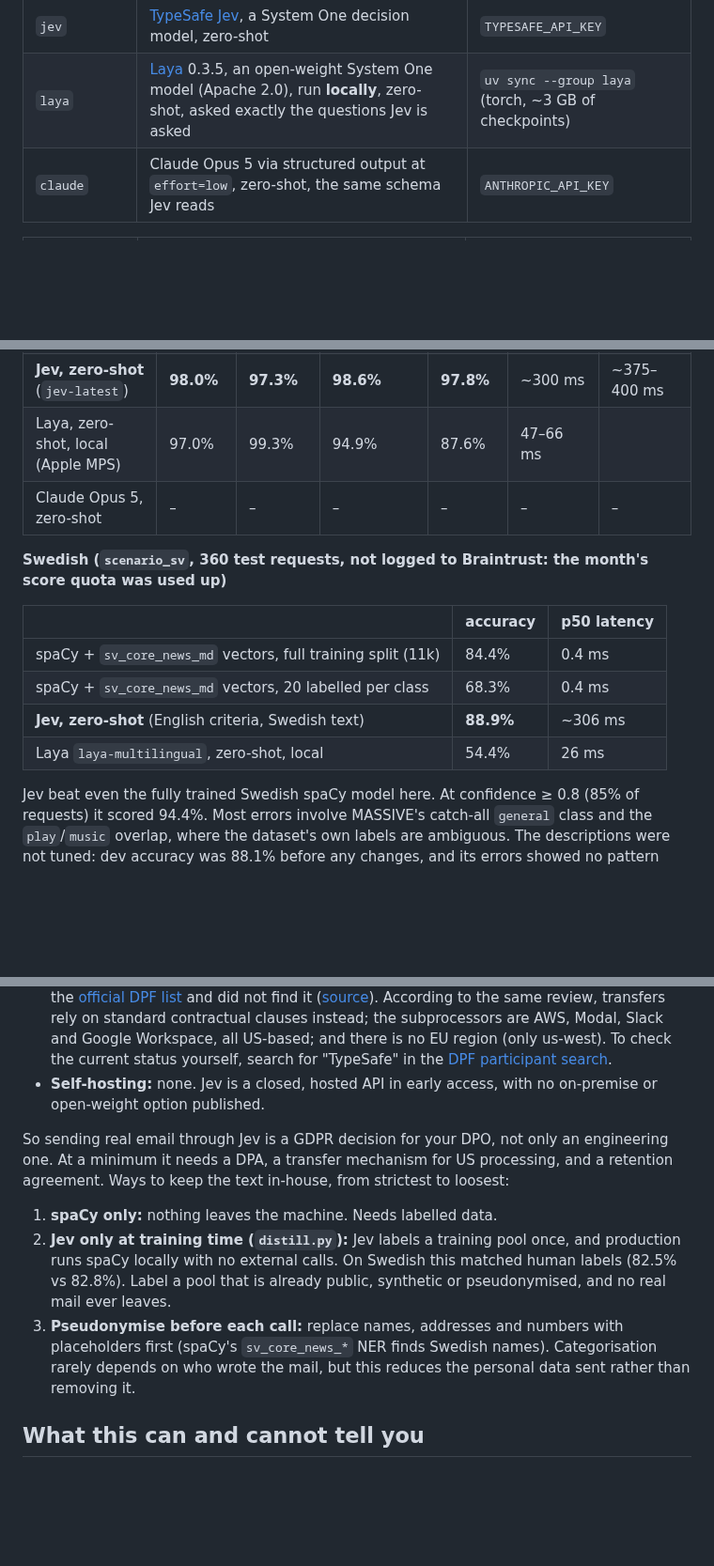
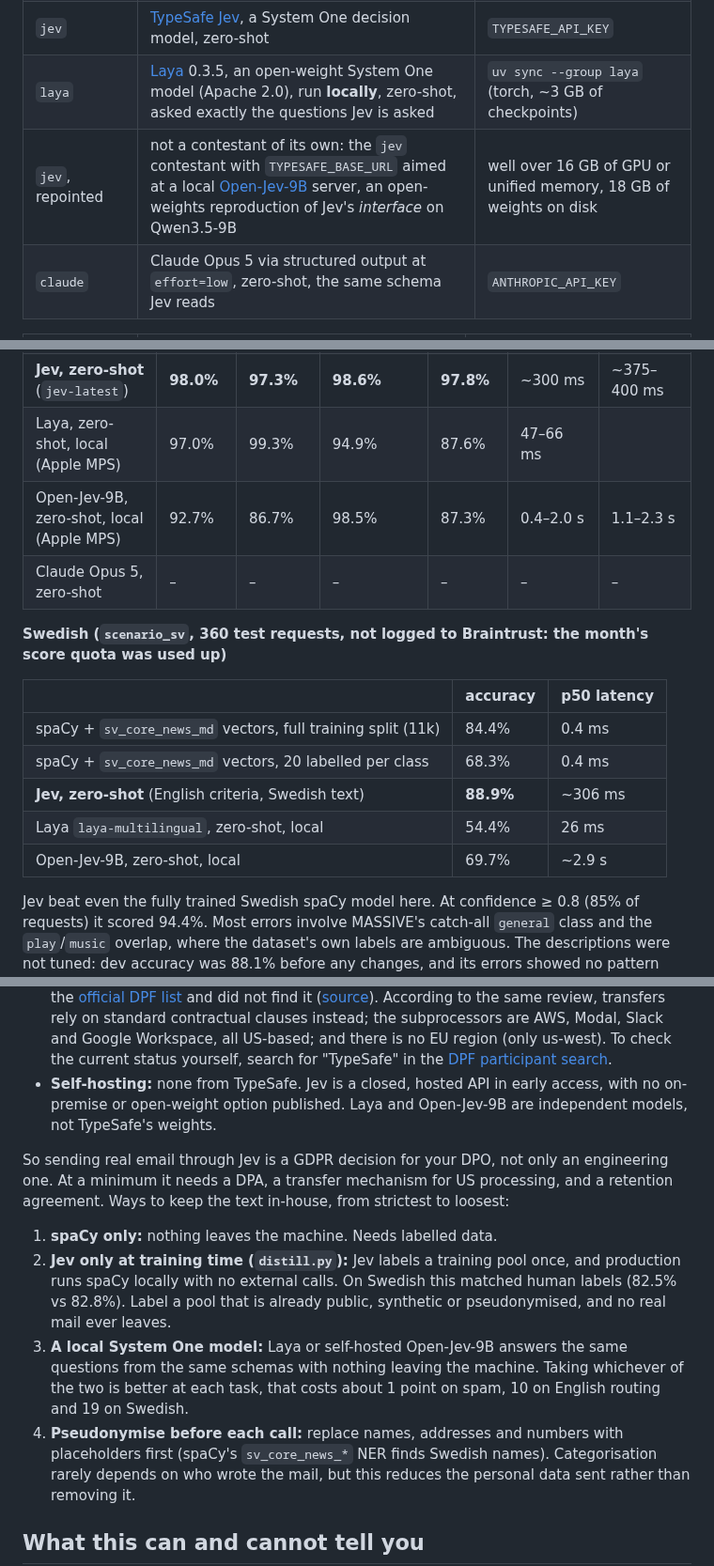
Before and after one commit to oluies/jev-vs-spacy, a Markdown page: README.md, 3 parts joined by grey strips. Shown at 94% size. Rendered like a GitHub page; blank space fills up the shorter version.

```diff
--- a/README.md
+++ b/README.md
@@ -9,6 +9,7 @@ two email tasks, the same test rows and the same deterministic scorers:
 | `spacy-20shot` | the same pipeline trained on only 20 labelled examples per class | nothing |
 | `jev` | [TypeSafe Jev](https://pydantic.dev/docs/ai/models/typesafe/), a System One decision model, zero-shot | `TYPESAFE_API_KEY` |
 | `laya` | [Laya](https://github.com/NandhaKishorM/laya) 0.3.5, an open-weight System One model (Apache 2.0), run **locally**, zero-shot, asked exactly the questions Jev is asked | `uv sync --group laya` (torch, ~3 GB of checkpoints) |
+| `jev`, repointed | not a contestant of its own: the `jev` contestant with `TYPESAFE_BASE_URL` aimed at a local [Open-Jev-9B](https://huggingface.co/ZefanCai/Open-Jev-9B) server, an open-weights reproduction of Jev's *interface* on Qwen3.5-9B | well over 16 GB of GPU or unified memory, 18 GB of weights on disk |
 | `claude` | Claude Opus 5 via structured output at `effort=low`, zero-shot, the same schema Jev reads | `ANTHROPIC_API_KEY` |
 
 | task | data | test set |
@@ -69,6 +70,7 @@ recall, and `precision · spam`, only scored on rows predicted spam, gives true
 | spaCy, 20 labelled per class | 73.7% | 61.3% | 81.4% | 94.2% | 0.4–2 ms | 0.4–8 ms |
 | **Jev, zero-shot** (`jev-latest`) | **98.0%** | **97.3%** | **98.6%** | **97.8%** | ~300 ms | ~375–400 ms |
 | Laya, zero-shot, local (Apple MPS) | 97.0% | 99.3% | 94.9% | 87.6% | 47–66 ms | |
+| Open-Jev-9B, zero-shot, local (Apple MPS) | 92.7% | 86.7% | 98.5% | 87.3% | 0.4–2.0 s | 1.1–2.3 s |
 | Claude Opus 5, zero-shot | – | – | – | – | – | – |
 
 **Swedish (`scenario_sv`, 360 test requests, not logged to Braintrust: the month's score quota was used up)**
@@ -79,6 +81,7 @@ recall, and `precision · spam`, only scored on rows predicted spam, gives true
 | spaCy + `sv_core_news_md` vectors, 20 labelled per class | 68.3% | 0.4 ms |
 | **Jev, zero-shot** (English criteria, Swedish text) | **88.9%** | ~306 ms |
 | Laya `laya-multilingual`, zero-shot, local | 54.4% | 26 ms |
+| Open-Jev-9B, zero-shot, local | 69.7% | ~2.9 s |
 
 Jev beat even the fully trained Swedish spaCy model here. At confidence ≥ 0.8 (85% of requests) it
 scored 94.4%. Most errors involve MASSIVE's catch-all `general` class and the `play`/`music` overlap,
@@ -211,8 +278,8 @@ What TypeSafe's [privacy policy](https://typesafe.ai/legal/privacy-policy) says
   and Google Workspace, all US-based; and there is no EU region (only us-west). To check the current
   status yourself, search for "TypeSafe" in the
   [DPF participant search](https://www.dataprivacyframework.gov/s/participant-search).
-- **Self-hosting:** none. Jev is a closed, hosted API in early access, with no on-premise or open-weight
-  option published.
+- **Self-hosting:** none from TypeSafe. Jev is a closed, hosted API in early access, with no on-premise
+  or open-weight option published. Laya and Open-Jev-9B are independent models, not TypeSafe's weights.
 
 So sending real email through Jev is a GDPR decision for your DPO, not only an engineering one. At a
 minimum it needs a DPA, a transfer mechanism for US processing, and a retention agreement. Ways to
@@ -222,7 +289,10 @@ keep the text in-house, from strictest to loosest:
 2. **Jev only at training time (`distill.py`):** Jev labels a training pool once, and production
    runs spaCy locally with no external calls. On Swedish this matched human labels (82.5% vs 82.8%).
    Label a pool that is already public, synthetic or pseudonymised, and no real mail ever leaves.
-3. **Pseudonymise before each call:** replace names, addresses and numbers with placeholders first
+3. **A local System One model:** Laya or self-hosted Open-Jev-9B answers the same questions from the
+   same schemas with nothing leaving the machine. Taking whichever of the two is better at each task,
+   that costs about 1 point on spam, 10 on English routing and 19 on Swedish.
+4. **Pseudonymise before each call:** replace names, addresses and numbers with placeholders first
    (spaCy's `sv_core_news_*` NER finds Swedish names). Categorisation rarely depends on who wrote the
    mail, but this reduces the personal data sent rather than removing it.
 
```
Also changed, not shown: other parts of README.md (+65 -1 lines), figures/jev_vs_spacy.png, 1 other file.
